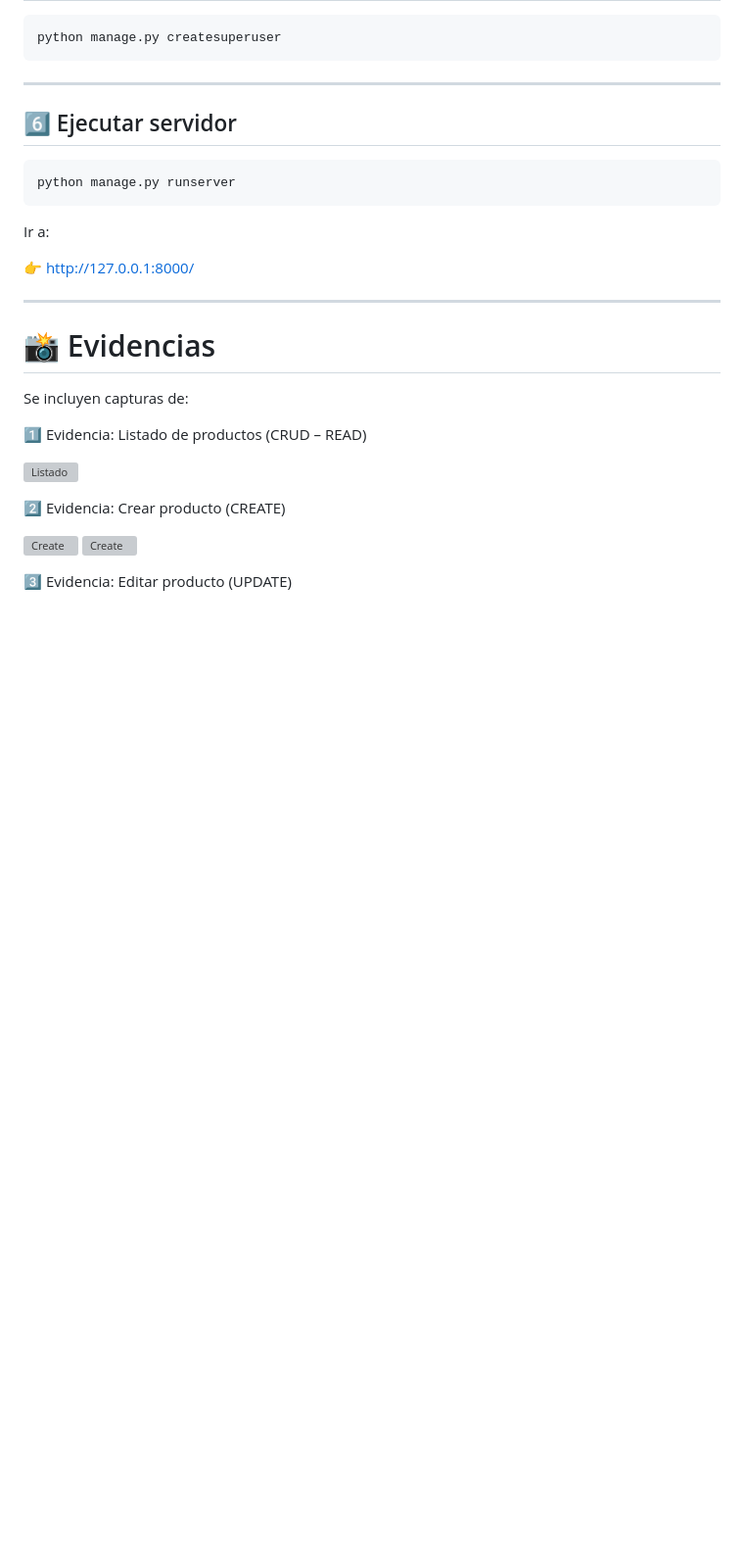
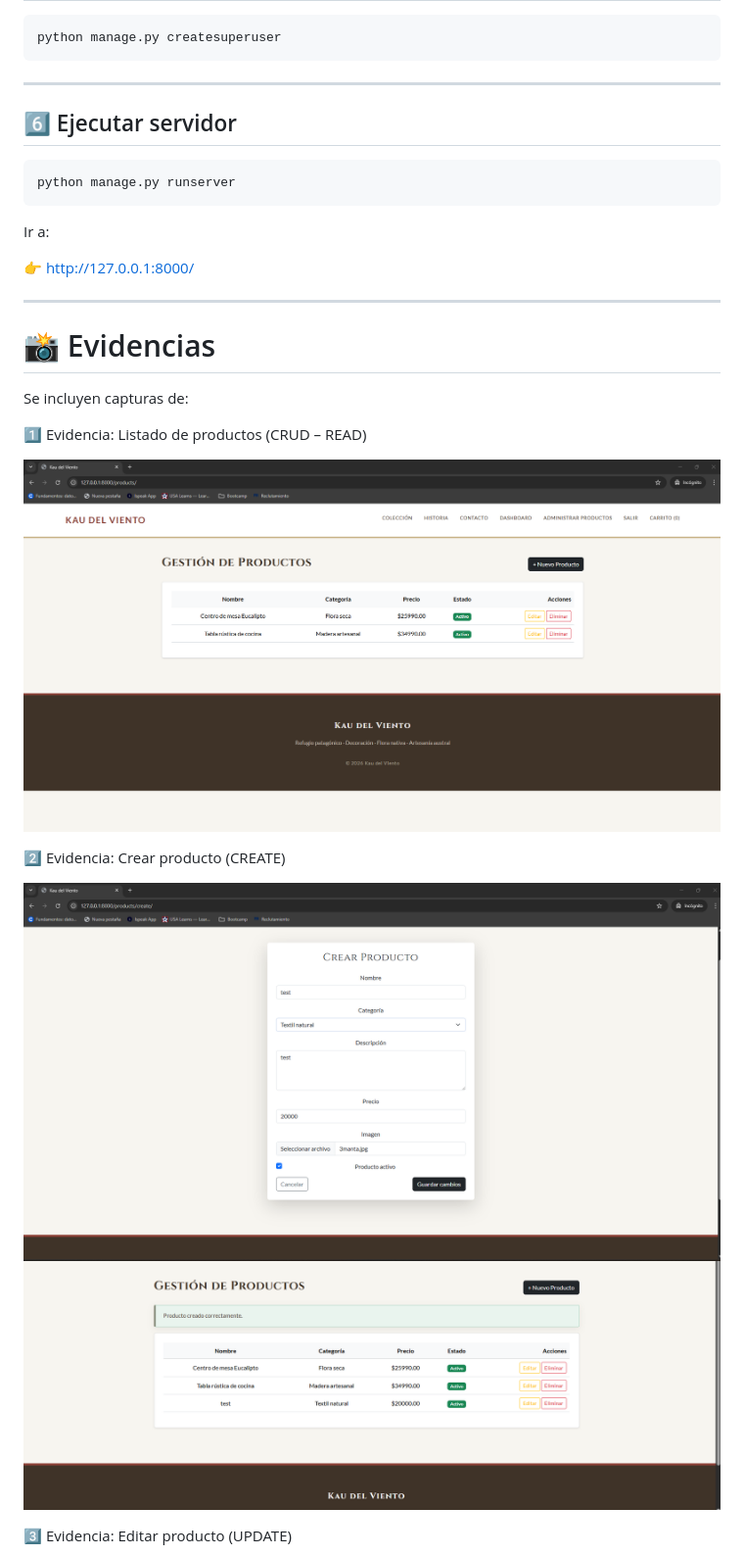
Before and after one commit to xgarridoig-jpg/kau-del-viento, a Markdown page: README.md, the part around one of its changes. Shown at 98% size. Rendered like a GitHub page; blank space fills up the shorter version; grey boxes are pictures that could not be loaded.

Commit message:
Modulo 7 - CRUD completo con Django ORM y relación Producto-Categoria

```diff
--- a/README.md
+++ b/README.md
@@ -207,12 +207,12 @@ Se incluyen capturas de:
 
 1️⃣ Evidencia: Listado de productos (CRUD – READ)
 
-![Listado](kau\docs\01_listado_productos.png)
+![Listado](kau/docs/01_listado_productos.png)
 
 2️⃣ Evidencia: Crear producto (CREATE)
 
-![Create](kau\docs\02_crear_producto_1.png)
-![Create](kau\docs\02_crear_producto_2.png)
+![Create](kau/docs/02_crear_producto_1.png)
+![Create](kau/docs/02_crear_producto_2.png)
 
 3️⃣ Evidencia: Editar producto (UPDATE)
 
```
Also changed, not shown: other parts of README.md (+7 -7 lines).
